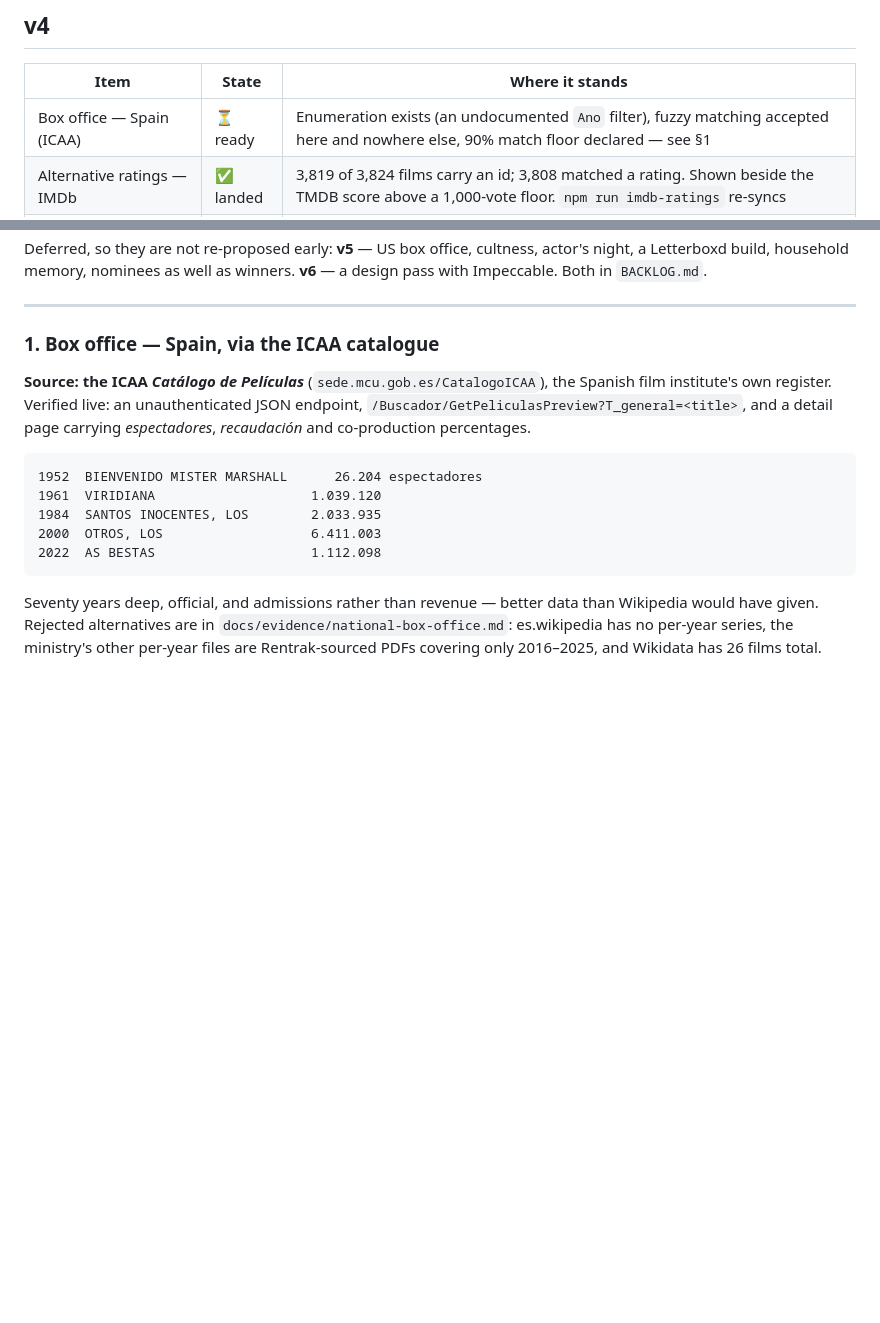
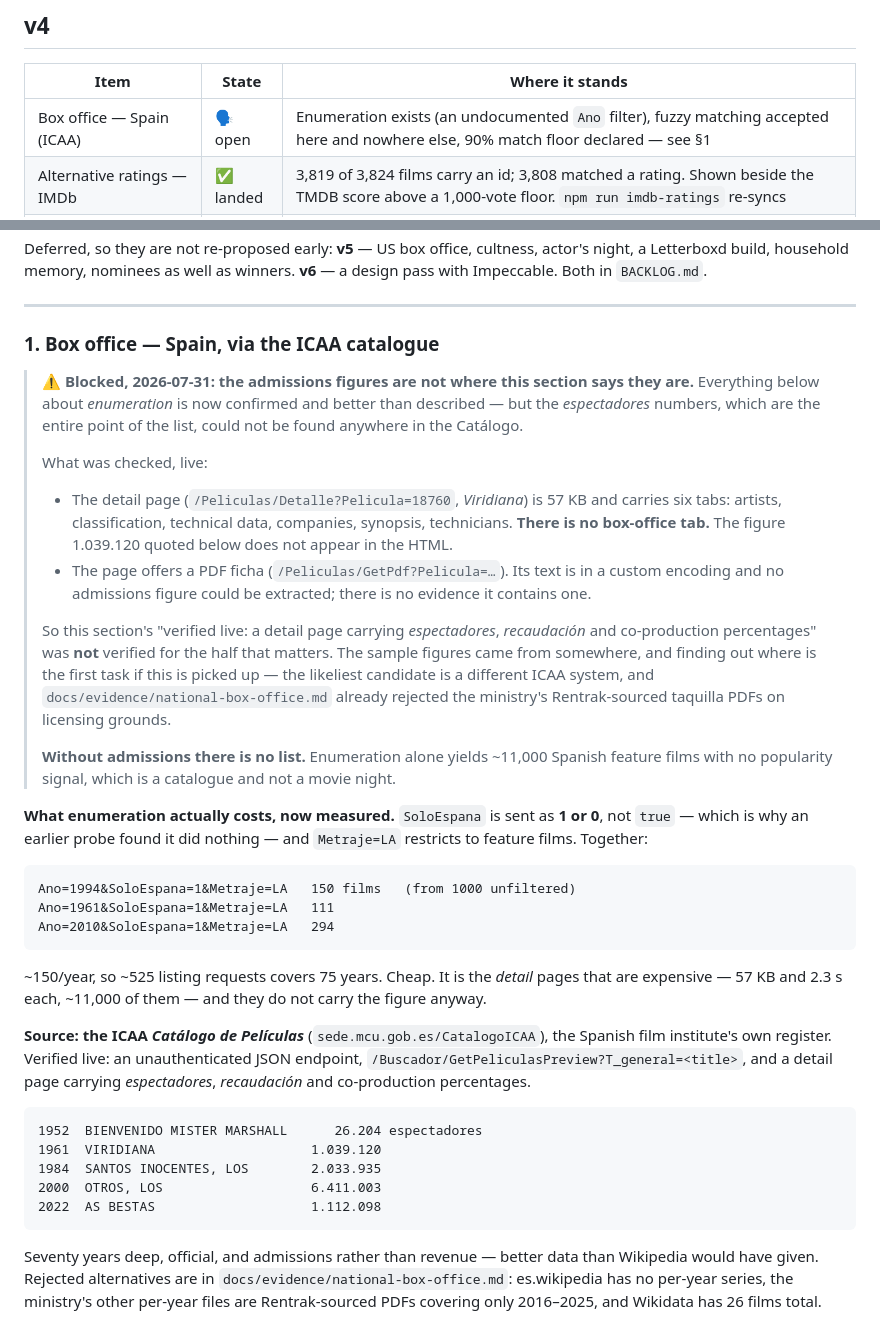
Before and after one commit to vronizor/double-feature, a Markdown page: ROADMAP.md, 2 parts joined by grey strips. Rendered like a GitHub page; blank space fills up the shorter version.

Commit message:
Spain is blocked: the admissions data is not where the plan says it is
Probing before writing a parser, which is what this section itself asks
for, and the premise did not survive it.

Enumeration is SOLVED and cheaper than described. SoloEspana is sent as 1
or 0 rather than `true`, which is why an earlier probe concluded it did
nothing, and Metraje=LA restricts to features. Together they give ~150
Spanish feature films per year against 1,000 unfiltered -- about 525
listing requests for the whole 75-year range.

The espectadores figures are the problem. The detail page carries six
tabs -- artists, classification, technical data, companies, synopsis,
technicians -- and none of them is box office. Viridiana's page does not
contain 1.039.120 anywhere in its HTML. The PDF ficha uses a custom text
encoding and yielded no admissions figure either.

So this section's "verified live: a detail page carrying espectadores,
recaudacion and co-production percentages" was not verified for the half
the feature depends on. The sample figures in the plan came from
somewhere and I could not find where.

Without admissions there is no list: enumeration alone gives ~11,000
Spanish feature films with no popularity signal, which is a catalogue
rather than a movie night. Demoted to open, with the measurements kept so
the next attempt starts from what is now known rather than from what was
assumed.

Co-Authored-By: Claude Opus 5 <noreply@anthropic.com>
Claude-Session: https://claude.ai/code/session_014T4ys8S9fvZYSPQt1VB27Z

````diff
--- a/ROADMAP.md
+++ b/ROADMAP.md
@@ -17,7 +17,7 @@ themselves.
 
 | Item | State | Where it stands |
 |---|---|---|
-| Box office — Spain (ICAA) | ⏳ ready | Enumeration exists (an undocumented `Ano` filter), fuzzy matching accepted here and nowhere else, 90% match floor declared — see §1 |
+| Box office — Spain (ICAA) | 🗣 open | Enumeration exists (an undocumented `Ano` filter), fuzzy matching accepted here and nowhere else, 90% match floor declared — see §1 |
 | Alternative ratings — IMDb | ✅ landed | 3,819 of 3,824 films carry an id; 3,808 matched a rating. Shown beside the TMDB score above a 1,000-vote floor. `npm run imdb-ratings` re-syncs |
 | Alternative ratings — Letterboxd | ⏳ ready | **Research, not a build.** Their terms decide it. Writing down the answer *is* the deliverable; any build is v5 |
 | National cinema night | ⏳ ready | One parametric vibe. **Decided: filter cached `movies.countries` for v4**, rather than discovering new films — see §3 |
@@ -34,6 +34,46 @@ winners. **v6** — a design pass with Impeccable. Both in `BACKLOG.md`.
 ---
 
 ### 1. Box office — Spain, via the ICAA catalogue
+> **⚠️ Blocked, 2026-07-31: the admissions figures are not where this section
+> says they are.** Everything below about *enumeration* is now confirmed and
+> better than described — but the *espectadores* numbers, which are the entire
+> point of the list, could not be found anywhere in the Catálogo.
+>
+> What was checked, live:
+>
+> - The detail page (`/Peliculas/Detalle?Pelicula=18760`, *Viridiana*) is 57 KB
+>   and carries six tabs: artists, classification, technical data, companies,
+>   synopsis, technicians. **There is no box-office tab.** The figure
+>   1.039.120 quoted below does not appear in the HTML.
+> - The page offers a PDF ficha (`/Peliculas/GetPdf?Pelicula=…`). Its text is
+>   in a custom encoding and no admissions figure could be extracted; there is
+>   no evidence it contains one.
+>
+> So this section's "verified live: a detail page carrying *espectadores*,
+> *recaudación* and co-production percentages" was **not** verified for the
+> half that matters. The sample figures came from somewhere, and finding out
+> where is the first task if this is picked up — the likeliest candidate is a
+> different ICAA system, and `docs/evidence/national-box-office.md` already
+> rejected the ministry's Rentrak-sourced taquilla PDFs on licensing grounds.
+>
+> **Without admissions there is no list.** Enumeration alone yields ~11,000
+> Spanish feature films with no popularity signal, which is a catalogue and not
+> a movie night.
+
+**What enumeration actually costs, now measured.** `SoloEspana` is sent as
+**1 or 0**, not `true` — which is why an earlier probe found it did nothing —
+and `Metraje=LA` restricts to feature films. Together:
+
+```
+Ano=1994&SoloEspana=1&Metraje=LA   150 films   (from 1000 unfiltered)
+Ano=1961&SoloEspana=1&Metraje=LA   111
+Ano=2010&SoloEspana=1&Metraje=LA   294
+```
+
+~150/year, so ~525 listing requests covers 75 years. Cheap. It is the *detail*
+pages that are expensive — 57 KB and 2.3 s each, ~11,000 of them — and they do
+not carry the figure anyway.
+
 **Source: the ICAA *Catálogo de Películas*** (`sede.mcu.gob.es/CatalogoICAA`),
 the Spanish film institute's own register. Verified live: an unauthenticated
 JSON endpoint, `/Buscador/GetPeliculasPreview?T_general=<title>`, and a detail
````
